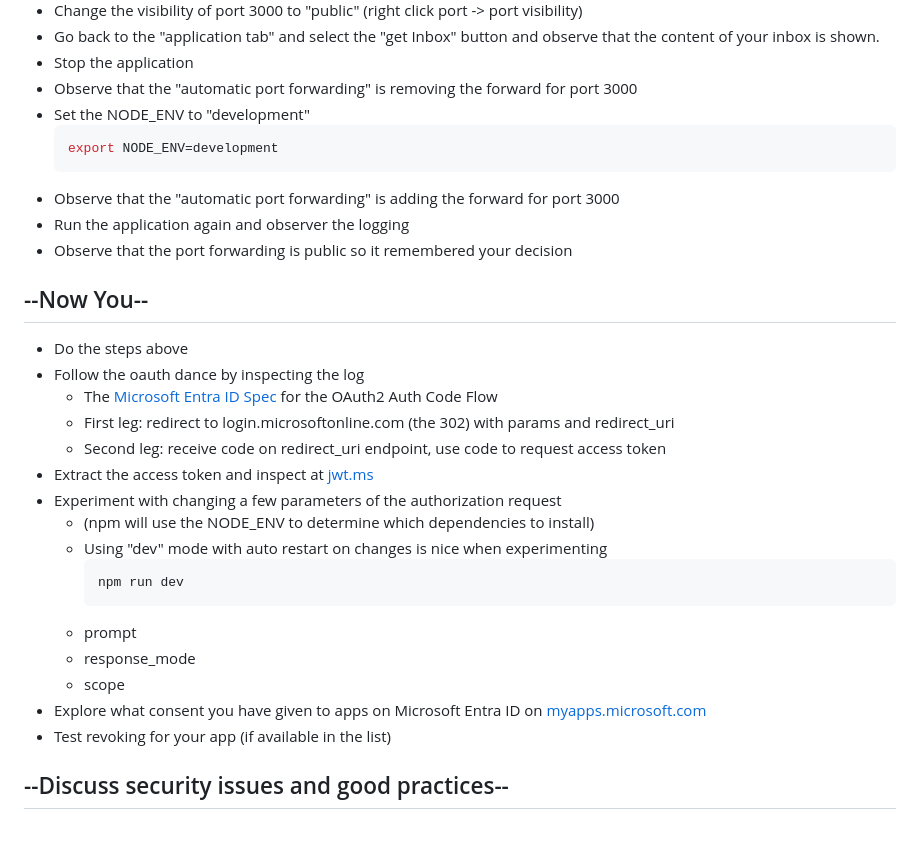
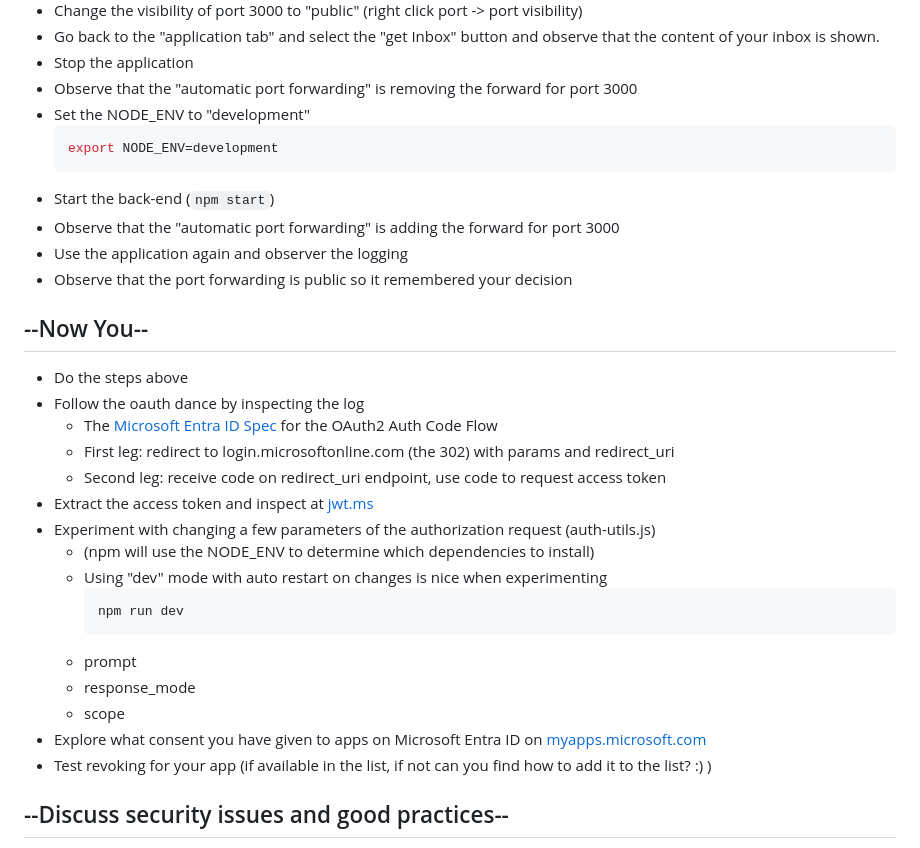
Before and after one commit to equinor/appsec-fundamentals-authn-authz-cs, a Markdown page: ex-02/doc/running_the_app.md, the part around the change. GitHub-like rendering.

Commit message:
Upd ex-2 running the app

````diff
--- a/ex-02/doc/running_the_app.md
+++ b/ex-02/doc/running_the_app.md
@@ -33,8 +33,9 @@ Steps:
   ```shell
   export NODE_ENV=development
   ```
+* Start the back-end (`npm start`)
 * Observe that the "automatic port forwarding" is adding the forward for port 3000
-* Run the application again and observer the logging
+* Use the application again and observer the logging
 * Observe that the port forwarding is public so it remembered your decision
 
 ## --Now You--
@@ -45,7 +46,7 @@ Steps:
   * First leg: redirect to login.microsoftonline.com (the 302) with params and redirect_uri
   * Second leg: receive code on redirect_uri endpoint, use code to request access token
 * Extract the access token and inspect at [jwt.ms](https://jwt.ms)
-* Experiment with changing a few parameters of the authorization request
+* Experiment with changing a few parameters of the authorization request (auth-utils.js)
   * (npm will use the NODE_ENV to determine which dependencies to install)
   * Using "dev" mode with auto restart on changes is nice when experimenting
     ```shell
@@ -55,7 +56,7 @@ Steps:
   * response_mode
   * scope
 * Explore what consent you have given to apps on Microsoft Entra ID on [myapps.microsoft.com](https://myapps.microsoft.com/)
- * Test revoking for your app (if available in the list)
+ * Test revoking for your app (if available in the list, if not can you find how to add it to the list? :) )
 
 ## --Discuss security issues and good practices--
 
````
